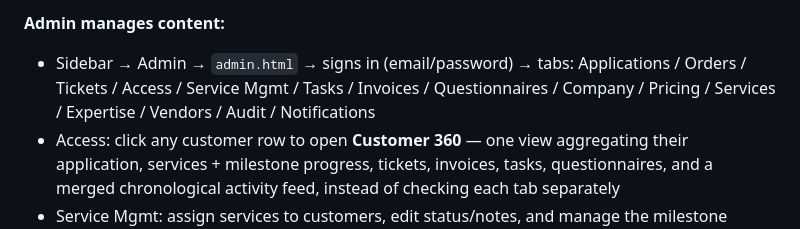
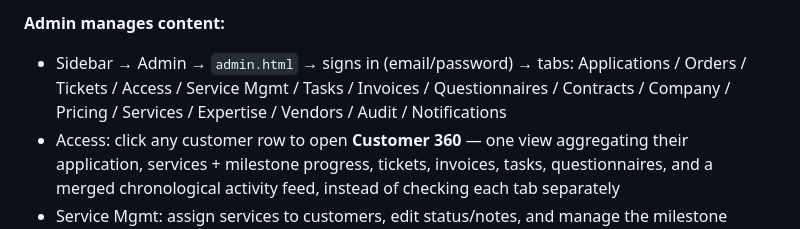
Before and after one commit to mrmomari/fifteen-pro, a Markdown page: CLAUDE.md, the part around the change. Drawn GitHub-style.

Commit message:
docs: list Contracts in the admin tabs summary
Task 8's edits covered the Files table, Firebase Collections, Key User
Flows, and Migration Notes, but missed this one tab-list line.

```diff
--- a/CLAUDE.md
+++ b/CLAUDE.md
@@ -344,7 +344,7 @@ auditLogs/{id}          — append-only action trail (admin.html Audit tab)
 7. Once executed, **Terminate** is available to mark the engagement ended (does not delete the contract or its signatures — an audit record stays in `contracts` and `auditLogs`)
 
 **Admin manages content:**
-- Sidebar → Admin → `admin.html` → signs in (email/password) → tabs: Applications / Orders / Tickets / Access / Service Mgmt / Tasks / Invoices / Questionnaires / Company / Pricing / Services / Expertise / Vendors / Audit / Notifications
+- Sidebar → Admin → `admin.html` → signs in (email/password) → tabs: Applications / Orders / Tickets / Access / Service Mgmt / Tasks / Invoices / Questionnaires / Contracts / Company / Pricing / Services / Expertise / Vendors / Audit / Notifications
 - Access: click any customer row to open **Customer 360** — one view aggregating their application, services + milestone progress, tickets, invoices, tasks, questionnaires, and a merged chronological activity feed, instead of checking each tab separately
 - Service Mgmt: assign services to customers, edit status/notes, and manage the milestone checklist per service (progress bar + `x/y complete` shown both in the Active Services table and the edit modal) — this is what the customer sees in their portal. Each milestone can be assigned to a team member and, once checked complete, given a free-text "what was achieved" note — both are editable from the same edit modal, which also has a "Send Progress Update via WhatsApp" button. Milestones can still be added here directly (without a task), for backwards-compatible fine-grained editing.
 - Tasks: the backbone for all internal work — independent of any customer/service. A "Team Members" roster (`settings/team`, name-only, no login) feeds the "Assigned To" dropdown. Admin creates tasks directly (with an optional linked customer + service, due date, assignee, and invoice amount), completes them inline with a "what was achieved" note, and every priced task auto-invoices the linked customer on completion — no more jumping to Service Mgmt just to check something off. Filterable by assignee and status (pending/completed/all).
```
